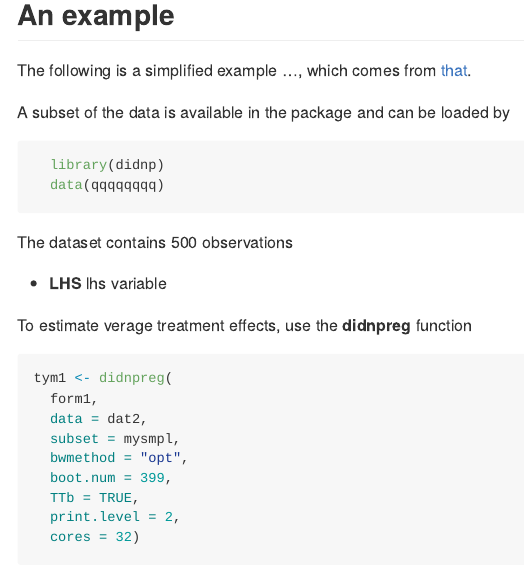
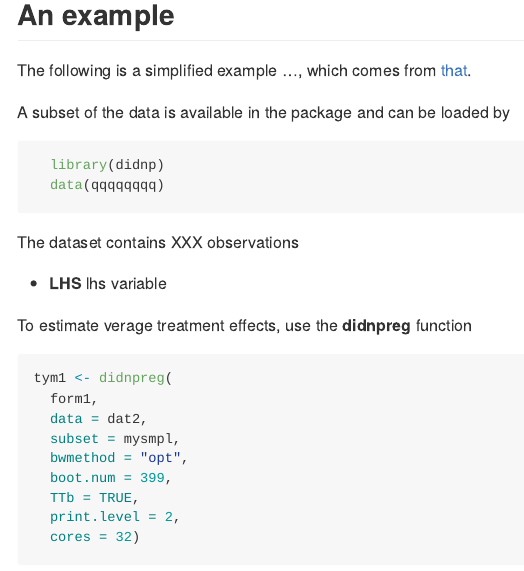
Before and after one commit to OlegBadunenko/didnp, an R Markdown document (README.Rmd): the page in a window 1100 px wide, from 800 px down. Rendered offline with R 4.5, knitr and Pandoc, with nearby package versions; some code elsewhere in the file could not run offline.

Commit message:
Updating docs

````diff
--- a/README.Rmd
+++ b/README.Rmd
@@ -79,7 +79,7 @@ A subset of the data is available in the package and can be loaded by
   data(qqqqqqqq)
 ```
 
-The dataset contains 500 observations
+The dataset contains XXX observations
 
 * **LHS**  lhs variable
 
````
Also changed, not shown: docs/pkgdown.yml, 3 other files.
